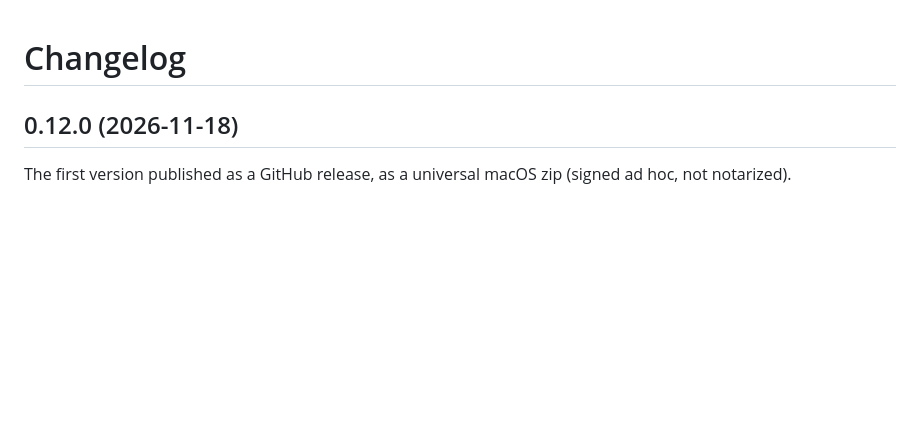
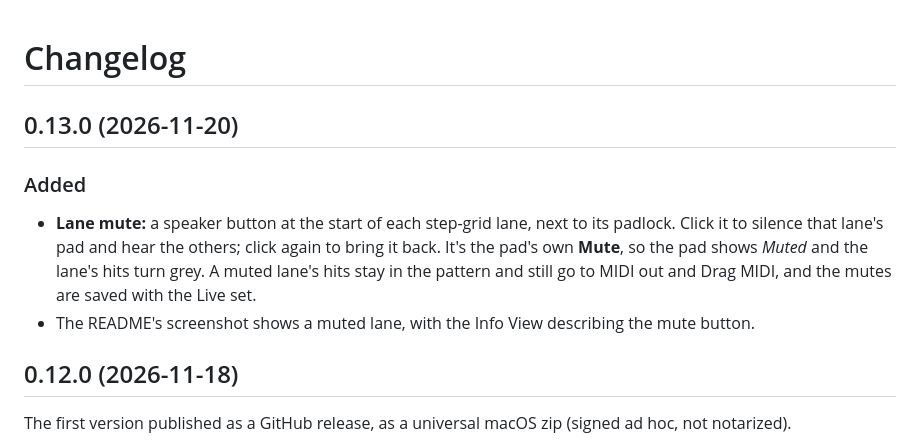
Before and after one commit to alistairrutherford/drumchimp, a Markdown page: CHANGELOG.md, the part around the change. Drawn GitHub-style; blank space fills up the shorter version.

```diff
--- a/CHANGELOG.md
+++ b/CHANGELOG.md
@@ -1,4 +1,14 @@
 # Changelog
+
+## 0.13.0 (2026-11-20)
+
+### Added
+
+- **Lane mute:** a speaker button at the start of each step-grid lane, next to its padlock. Click
+  it to silence that lane's pad and hear the others; click again to bring it back. It's the pad's
+  own **Mute**, so the pad shows *Muted* and the lane's hits turn grey. A muted lane's hits stay in
+  the pattern and still go to MIDI out and Drag MIDI, and the mutes are saved with the Live set.
+- The README's screenshot shows a muted lane, with the Info View describing the mute button.
 
 ## 0.12.0 (2026-11-18)
 
```
Also changed, not shown: PLAN.md (+13 -0 lines), README.md (+1 -1 lines), docs/screenshot.png, 3 other files.
